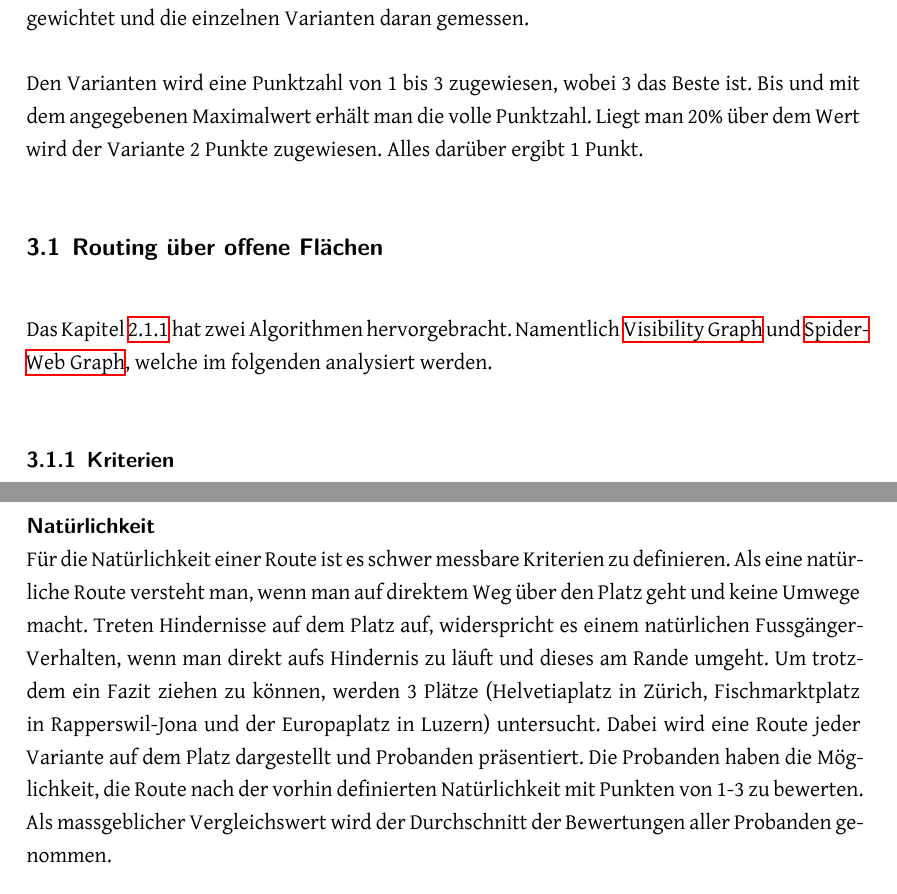
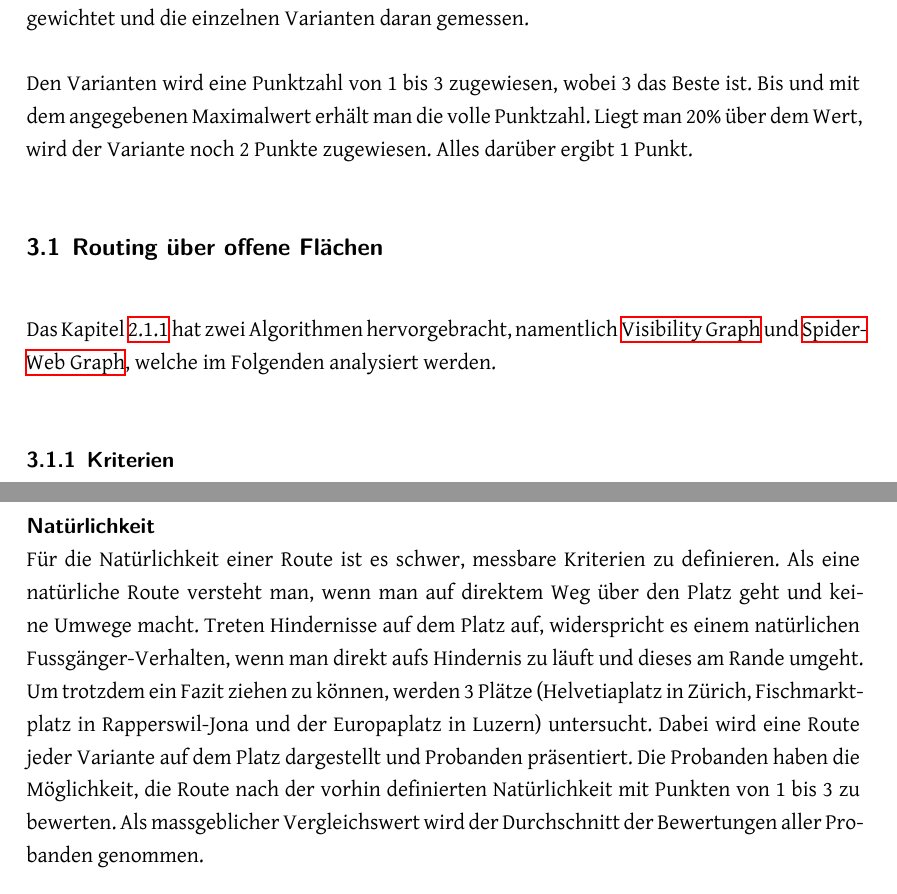
Before and after one commit to PlazaNav/PlazaNav-doc, a LaTeX thesis (index.tex, which reads technicalreport/evaluation.tex): two parts of pages 23 and 24 of 42, joined at a grey line, cut so that both start at the same text. Compiled offline with XeLaTeX.

Commit message:
fix typos

```diff
--- a/technicalreport/evaluation.tex
+++ b/technicalreport/evaluation.tex
@@ -2,12 +2,12 @@
 \label{sec:Bewertung}
 Im folgenden sind Komponente aufgelistet, welche im Kontext des Kapitels \ref{sec:Stand der Technik} erarbeitet wurden und einen Variantenentscheid mit sich bringen. Dazu werden messbare Kriterien definiert, gewichtet und die einzelnen Varianten daran gemessen.
 
-Den Varianten wird eine Punktzahl von 1 bis 3 zugewiesen, wobei 3 das Beste ist. Bis und mit dem angegebenen Maximalwert erhält man die volle Punktzahl. Liegt man 20\% über dem Wert wird der Variante 2 Punkte zugewiesen. Alles darüber ergibt 1 Punkt.
+Den Varianten wird eine Punktzahl von 1 bis 3 zugewiesen, wobei 3 das Beste ist. Bis und mit dem angegebenen Maximalwert erhält man die volle Punktzahl. Liegt man 20\% über dem Wert, wird der Variante noch 2 Punkte zugewiesen. Alles darüber ergibt 1 Punkt.
 
 \subsection{Routing über offene Flächen}
 \label{eval:Routing über offene Flächen}
 
-Das Kapitel \ref{solution:Routing über offene Flächen} hat zwei Algorithmen hervorgebracht. Namentlich \nameref{solution:Visibility Graph} und \nameref{solution:Spider-Web Graph}, welche im folgenden analysiert werden.
+Das Kapitel \ref{solution:Routing über offene Flächen} hat zwei Algorithmen hervorgebracht, namentlich \nameref{solution:Visibility Graph} und \nameref{solution:Spider-Web Graph}, welche im Folgenden analysiert werden.
 
 \subsubsection{Kriterien}
 \label{sub:Kriterien}
@@ -23,7 +23,7 @@ Die Algorithmen generieren zusätzliche Geometrien. Dabei sollen die zusätzlich
 \paragraph{Natürlichkeit}\label{criteria:Natürlichkeit}~\\
 % TODO Begriff definieren und zu jedem Punkt: Messbarkeit definieren
 % TODO Verweis auf Definition in Graser-Paper
-Für die Natürlichkeit einer Route ist es schwer messbare Kriterien zu definieren. Als eine natürliche Route versteht man, wenn man auf direktem Weg über den Platz geht und keine Umwege macht. Treten Hindernisse auf dem Platz auf, widerspricht es einem natürlichen Fussgänger-Verhalten, wenn man direkt aufs Hindernis zu läuft und dieses am Rande umgeht. Um trotzdem ein Fazit ziehen zu können, werden 3 Plätze (Helvetiaplatz in Zürich, Fischmarktplatz in Rapperswil-Jona und der Europaplatz in Luzern) untersucht. Dabei wird eine Route jeder Variante auf dem Platz dargestellt und Probanden präsentiert. Die Probanden haben die Möglichkeit, die Route nach der vorhin definierten Natürlichkeit mit Punkten von 1-3 zu bewerten. Als massgeblicher Vergleichswert wird der Durchschnitt der Bewertungen aller Probanden genommen.
+Für die Natürlichkeit einer Route ist es schwer, messbare Kriterien zu definieren. Als eine natürliche Route versteht man, wenn man auf direktem Weg über den Platz geht und keine Umwege macht. Treten Hindernisse auf dem Platz auf, widerspricht es einem natürlichen Fussgänger-Verhalten, wenn man direkt aufs Hindernis zu läuft und dieses am Rande umgeht. Um trotzdem ein Fazit ziehen zu können, werden 3 Plätze (Helvetiaplatz in Zürich, Fischmarktplatz in Rapperswil-Jona und der Europaplatz in Luzern) untersucht. Dabei wird eine Route jeder Variante auf dem Platz dargestellt und Probanden präsentiert. Die Probanden haben die Möglichkeit, die Route nach der vorhin definierten Natürlichkeit mit Punkten von 1 bis 3 zu bewerten. Als massgeblicher Vergleichswert wird der Durchschnitt der Bewertungen aller Probanden genommen.
 
 
 \subsubsection{Schlussfolgerungen und eigener Lösungsansatz}
```
